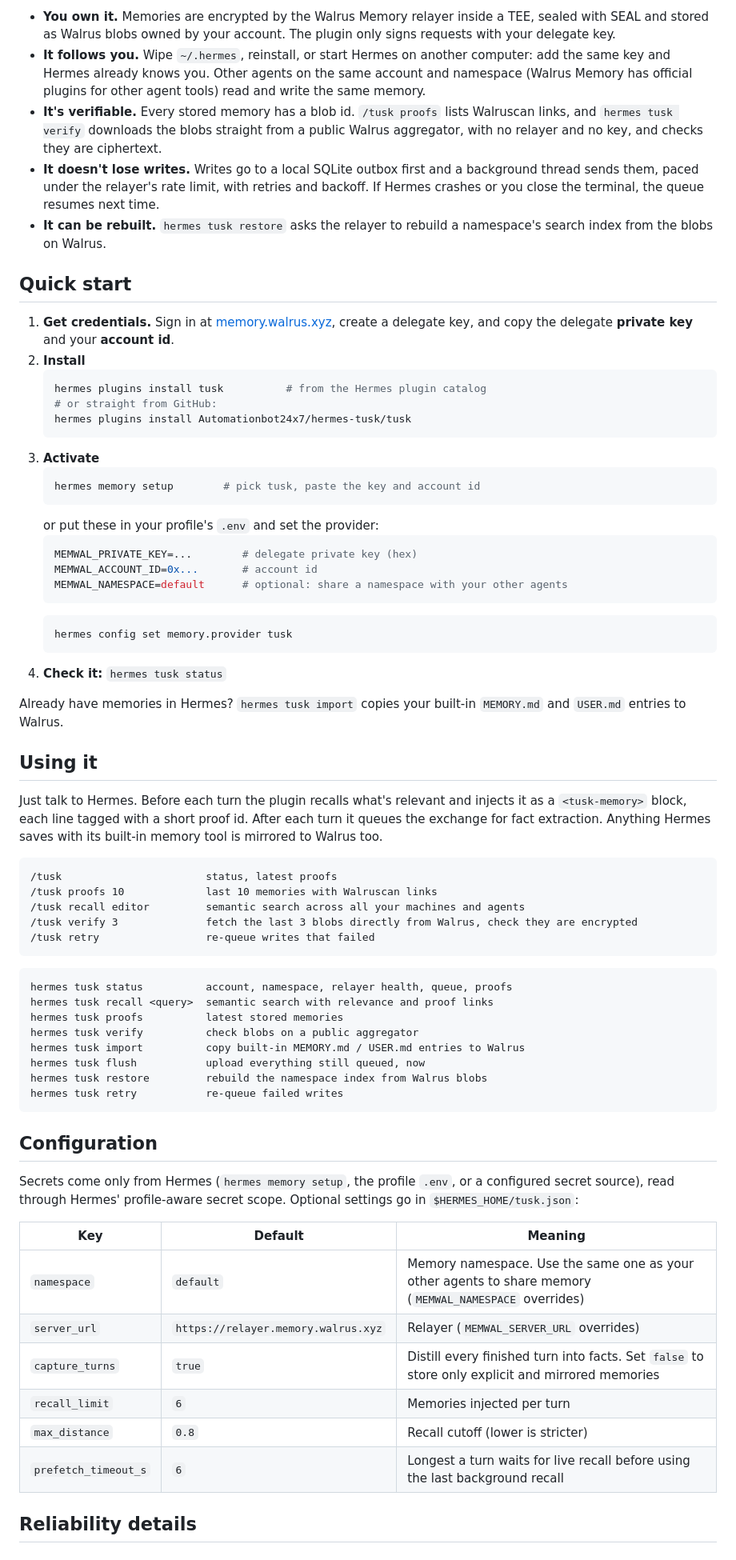
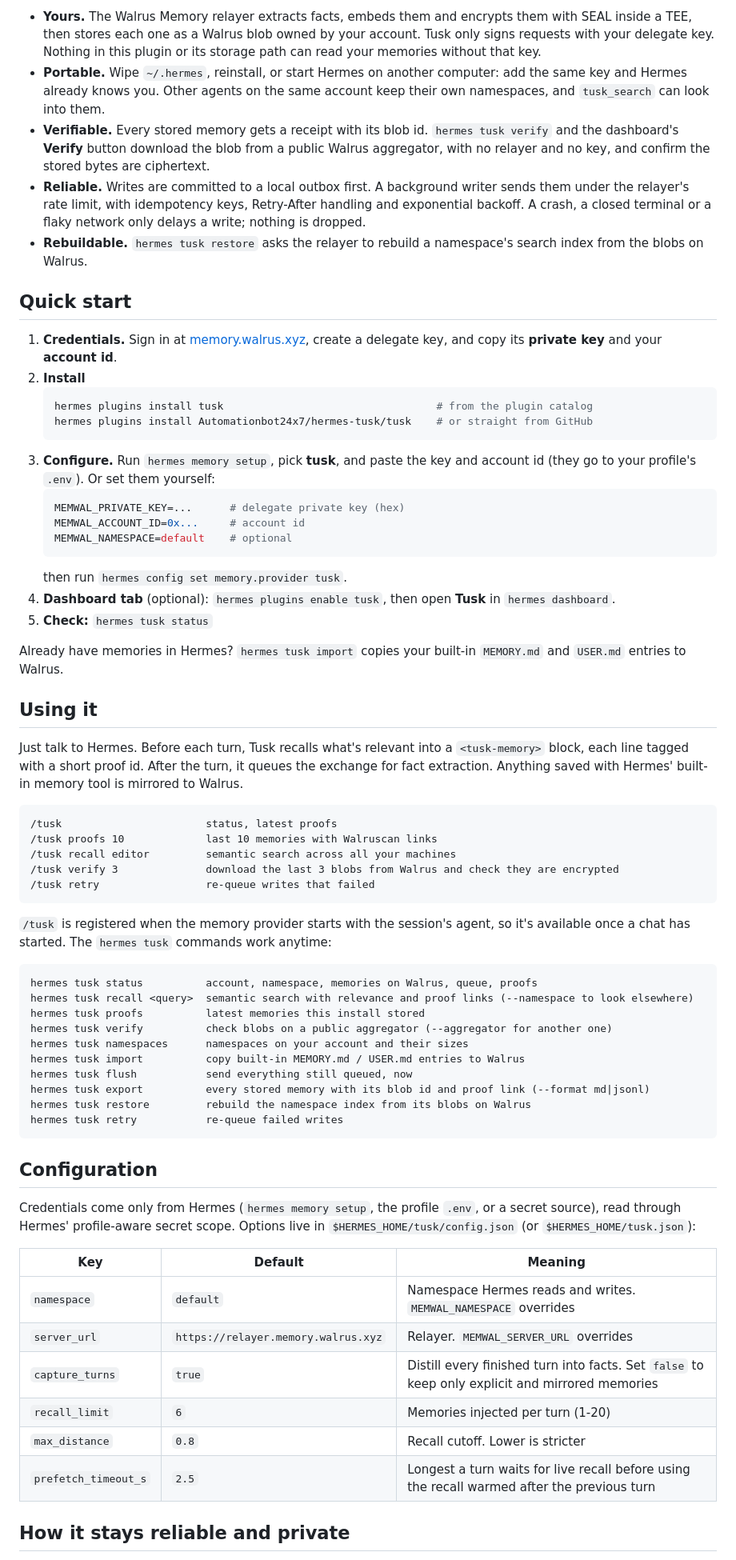
Before and after one commit to Automationbot24x7/hermes-tusk, a Markdown page: README.md, the part around one of its changes. Shown at 80% size. GitHub-like rendering.

Commit message:
README for 0.2: dashboard tab, new commands, how it stays reliable and private; banner and screenshot

````diff
--- a/README.md
+++ b/README.md
@@ -23,71 +28,69 @@ Every other memory backend keeps your agent's memory in one vendor's database or
 
-- **You own it.** Memories are encrypted by the Walrus Memory relayer inside a TEE, sealed with SEAL and stored as Walrus blobs owned by your account. The plugin only signs requests with your delegate key.
-- **It follows you.** Wipe `~/.hermes`, reinstall, or start Hermes on another computer: add the same key and Hermes already knows you. Other agents on the same account and namespace (Walrus Memory has official plugins for other agent tools) read and write the same memory.
-- **It's verifiable.** Every stored memory has a blob id. `/tusk proofs` lists Walruscan links, and `hermes tusk verify` downloads the blobs straight from a public Walrus aggregator, with no relayer and no key, and checks they are ciphertext.
-- **It doesn't lose writes.** Writes go to a local SQLite outbox first and a background thread sends them, paced under the relayer's rate limit, with retries and backoff. If Hermes crashes or you close the terminal, the queue resumes next time.
-- **It can be rebuilt.** `hermes tusk restore` asks the relayer to rebuild a namespace's search index from the blobs on Walrus.
+- **Yours.** The Walrus Memory relayer extracts facts, embeds them and encrypts them with SEAL inside a TEE, then stores each one as a Walrus blob owned by your account. Tusk only signs requests with your delegate key. Nothing in this plugin or its storage path can read your memories without that key.
+- **Portable.** Wipe `~/.hermes`, reinstall, or start Hermes on another computer: add the same key and Hermes already knows you. Other agents on the same account keep their own namespaces, and `tusk_search` can look into them.
+- **Verifiable.** Every stored memory gets a receipt with its blob id. `hermes tusk verify` and the dashboard's **Verify** button download the blob from a public Walrus aggregator, with no relayer and no key, and confirm the stored bytes are ciphertext.
+- **Reliable.** Writes are committed to a local outbox first. A background writer sends them under the relayer's rate limit, with idempotency keys, Retry-After handling and exponential backoff. A crash, a closed terminal or a flaky network only delays a write; nothing is dropped.
+- **Rebuildable.** `hermes tusk restore` asks the relayer to rebuild a namespace's search index from the blobs on Walrus.
 
 ## Quick start
 
-1. **Get credentials.** Sign in at [memory.walrus.xyz](https://memory.walrus.xyz), create a delegate key, and copy the delegate **private key** and your **account id**.
+1. **Credentials.** Sign in at [memory.walrus.xyz](https://memory.walrus.xyz), create a delegate key, and copy its **private key** and your **account id**.
 2. **Install**
    ```bash
-   hermes plugins install tusk          # from the Hermes plugin catalog
-   # or straight from GitHub:
-   hermes plugins install Automationbot24x7/hermes-tusk/tusk
+   hermes plugins install tusk                                  # from the plugin catalog
+   hermes plugins install Automationbot24x7/hermes-tusk/tusk    # or straight from GitHub
    ```
-3. **Activate**
+3. **Configure.** Run `hermes memory setup`, pick **tusk**, and paste the key and account id (they go to your profile's `.env`). Or set them yourself:
    ```bash
-   hermes memory setup        # pick tusk, paste the key and account id
+   MEMWAL_PRIVATE_KEY=...      # delegate private key (hex)
+   MEMWAL_ACCOUNT_ID=0x...     # account id
+   MEMWAL_NAMESPACE=default    # optional
    ```
-   or put these in your profile's `.env` and set the provider:
-   ```bash
-   MEMWAL_PRIVATE_KEY=...        # delegate private key (hex)
-   MEMWAL_ACCOUNT_ID=0x...       # account id
-   MEMWAL_NAMESPACE=default      # optional: share a namespace with your other agents
-   ```
-   ```bash
-   hermes config set memory.provider tusk
-   ```
-4. **Check it:** `hermes tusk status`
+   then run `hermes config set memory.provider tusk`.
+4. **Dashboard tab** (optional): `hermes plugins enable tusk`, then open **Tusk** in `hermes dashboard`.
+5. **Check:** `hermes tusk status`
 
 Already have memories in Hermes? `hermes tusk import` copies your built-in `MEMORY.md` and `USER.md` entries to Walrus.
 
 ## Using it
 
-Just talk to Hermes. Before each turn the plugin recalls what's relevant and injects it as a `<tusk-memory>` block, each line tagged with a short proof id. After each turn it queues the exchange for fact extraction. Anything Hermes saves with its built-in memory tool is mirrored to Walrus too.
+Just talk to Hermes. Before each turn, Tusk recalls what's relevant into a `<tusk-memory>` block, each line tagged with a short proof id. After the turn, it queues the exchange for fact extraction. Anything saved with Hermes' built-in memory tool is mirrored to Walrus.
 
 ```text
 /tusk                       status, latest proofs
 /tusk proofs 10             last 10 memories with Walruscan links
-/tusk recall editor         semantic search across all your machines and agents
-/tusk verify 3              fetch the last 3 blobs directly from Walrus, check they are encrypted
+/tusk recall editor         semantic search across all your machines
+/tusk verify 3              download the last 3 blobs from Walrus and check they are encrypted
 /tusk retry                 re-queue writes that failed
 ```
 
+`/tusk` is registered when the memory provider starts with the session's agent, so it's available once a chat has started. The `hermes tusk` commands work anytime:
+
 ```text
-hermes tusk status          account, namespace, relayer health, queue, proofs
-hermes tusk recall <query>  semantic search with relevance and proof links
-hermes tusk proofs          latest stored memories
-hermes tusk verify          check blobs on a public aggregator
+hermes tusk status          account, namespace, memories on Walrus, queue, proofs
+hermes tusk recall <query>  semantic search with relevance and proof links (--namespace to look elsewhere)
+hermes tusk proofs          latest memories this install stored
+hermes tusk verify          check blobs on a public aggregator (--aggregator for another one)
+hermes tusk namespaces      namespaces on your account and their sizes
 hermes tusk import          copy built-in MEMORY.md / USER.md entries to Walrus
-hermes tusk flush           upload everything still queued, now
-hermes tusk restore         rebuild the namespace index from Walrus blobs
+hermes tusk flush           send everything still queued, now
+hermes tusk export          every stored memory with its blob id and proof link (--format md|jsonl)
+hermes tusk restore         rebuild the namespace index from its blobs on Walrus
 hermes tusk retry           re-queue failed writes
 ```
 
 ## Configuration
 
-Secrets come only from Hermes (`hermes memory setup`, the profile `.env`, or a configured secret source), read through Hermes' profile-aware secret scope. Optional settings go in `$HERMES_HOME/tusk.json`:
+Credentials come only from Hermes (`hermes memory setup`, the profile `.env`, or a secret source), read through Hermes' profile-aware secret scope. Options live in `$HERMES_HOME/tusk/config.json` (or `$HERMES_HOME/tusk.json`):
 
 | Key | Default | Meaning |
 |---|---|---|
-| `namespace` | `default` | Memory namespace. Use the same one as your other agents to share memory (`MEMWAL_NAMESPACE` overrides) |
-| `server_url` | `https://relayer.memory.walrus.xyz` | Relayer (`MEMWAL_SERVER_URL` overrides) |
-| `capture_turns` | `true` | Distill every finished turn into facts. Set `false` to store only explicit and mirrored memories |
-| `recall_limit` | `6` | Memories injected per turn |
-| `max_distance` | `0.8` | Recall cutoff (lower is stricter) |
-| `prefetch_timeout_s` | `6` | Longest a turn waits for live recall before using the last background recall |
+| `namespace` | `default` | Namespace Hermes reads and writes. `MEMWAL_NAMESPACE` overrides |
+| `server_url` | `https://relayer.memory.walrus.xyz` | Relayer. `MEMWAL_SERVER_URL` overrides |
+| `capture_turns` | `true` | Distill every finished turn into facts. Set `false` to keep only explicit and mirrored memories |
+| `recall_limit` | `6` | Memories injected per turn (1-20) |
+| `max_distance` | `0.8` | Recall cutoff. Lower is stricter |
+| `prefetch_timeout_s` | `2.5` | Longest a turn waits for live recall before using the recall warmed after the previous turn |
 
-## Reliability details
+## How it stays reliable and private
 
````
Also changed, not shown: other parts of README.md (+36 -24 lines), tusk/README.md (+72 -62 lines), assets/banner.png (added), assets/dashboard.png (added).
